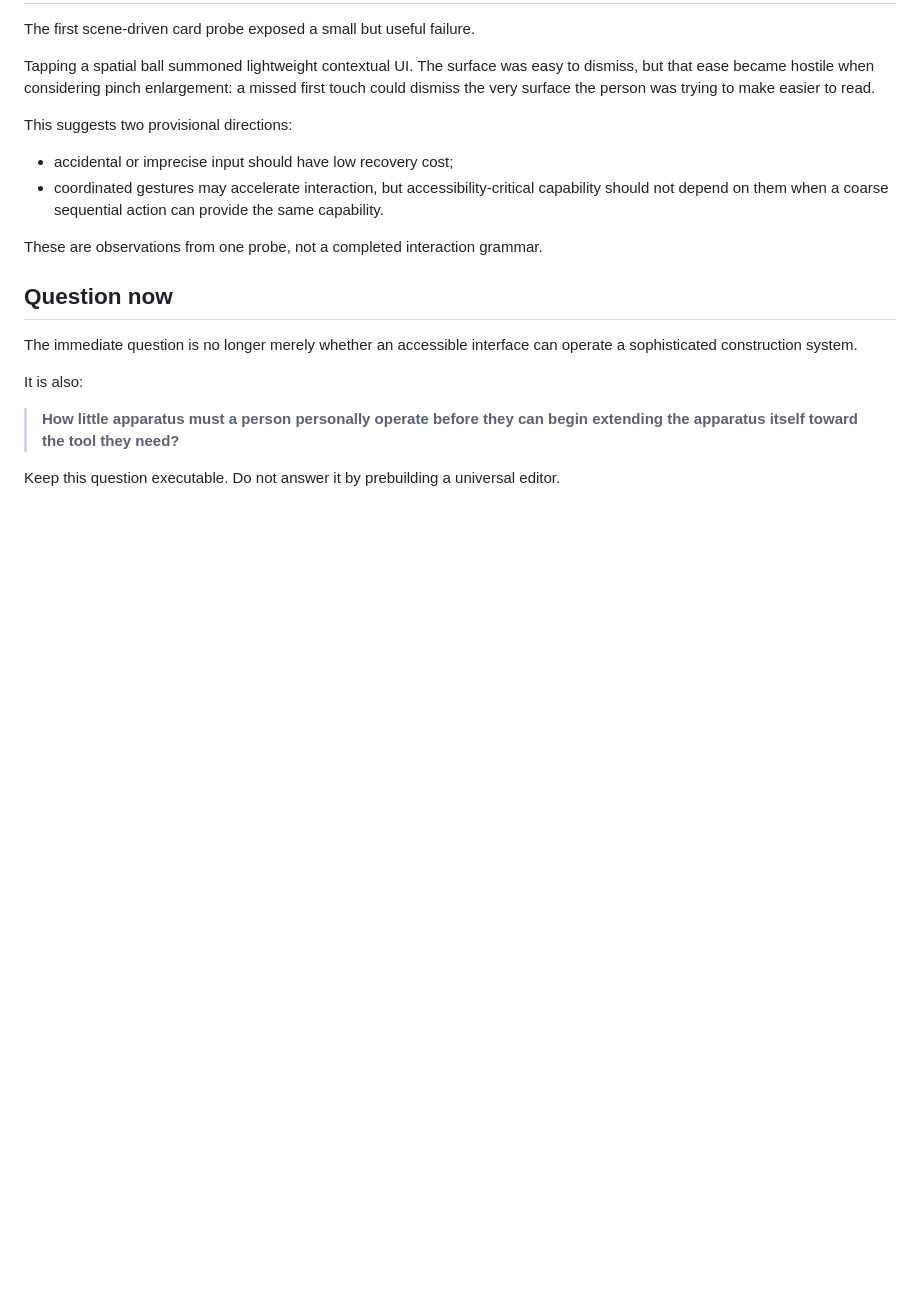
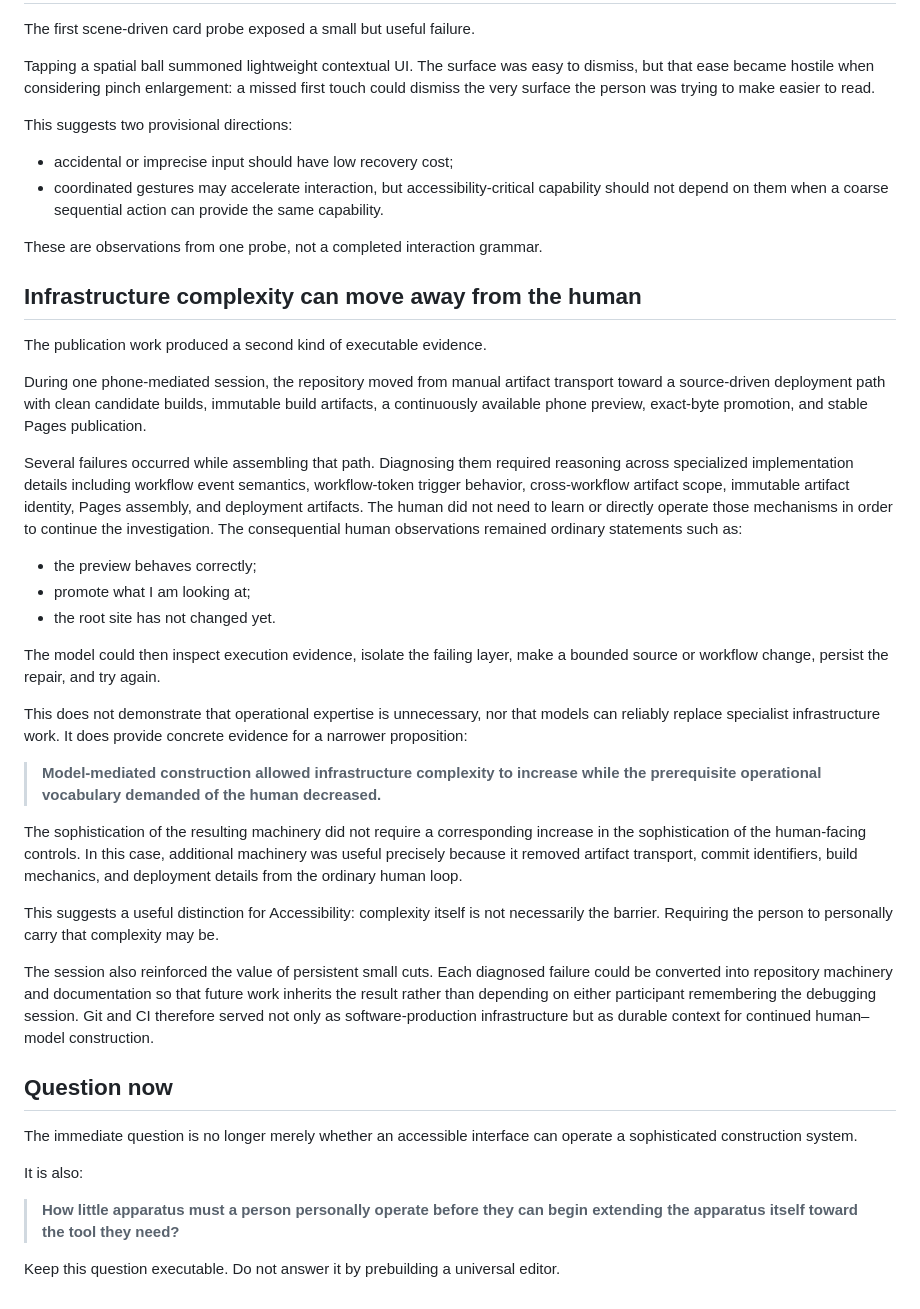
Before and after one commit to bonoj/Accessibility, a Markdown page: research/ENTRY_AND_EXTENSIBILITY.md, the part around the change. Rendered like a GitHub page; blank space fills up the shorter version.

Commit message:
Record model-mediated infrastructure evidence

```diff
--- a/research/ENTRY_AND_EXTENSIBILITY.md
+++ b/research/ENTRY_AND_EXTENSIBILITY.md
@@ -52,6 +52,30 @@ This suggests two provisional directions:
 
 These are observations from one probe, not a completed interaction grammar.
 
+## Infrastructure complexity can move away from the human
+
+The publication work produced a second kind of executable evidence.
+
+During one phone-mediated session, the repository moved from manual artifact transport toward a source-driven deployment path with clean candidate builds, immutable build artifacts, a continuously available phone preview, exact-byte promotion, and stable Pages publication.
+
+Several failures occurred while assembling that path. Diagnosing them required reasoning across specialized implementation details including workflow event semantics, workflow-token trigger behavior, cross-workflow artifact scope, immutable artifact identity, Pages assembly, and deployment artifacts. The human did not need to learn or directly operate those mechanisms in order to continue the investigation. The consequential human observations remained ordinary statements such as:
+
+- the preview behaves correctly;
+- promote what I am looking at;
+- the root site has not changed yet.
+
+The model could then inspect execution evidence, isolate the failing layer, make a bounded source or workflow change, persist the repair, and try again.
+
+This does not demonstrate that operational expertise is unnecessary, nor that models can reliably replace specialist infrastructure work. It does provide concrete evidence for a narrower proposition:
+
+> **Model-mediated construction allowed infrastructure complexity to increase while the prerequisite operational vocabulary demanded of the human decreased.**
+
+The sophistication of the resulting machinery did not require a corresponding increase in the sophistication of the human-facing controls. In this case, additional machinery was useful precisely because it removed artifact transport, commit identifiers, build mechanics, and deployment details from the ordinary human loop.
+
+This suggests a useful distinction for Accessibility: complexity itself is not necessarily the barrier. Requiring the person to personally carry that complexity may be.
+
+The session also reinforced the value of persistent small cuts. Each diagnosed failure could be converted into repository machinery and documentation so that future work inherits the result rather than depending on either participant remembering the debugging session. Git and CI therefore served not only as software-production infrastructure but as durable context for continued human–model construction.
+
 ## Question now
 
 The immediate question is no longer merely whether an accessible interface can operate a sophisticated construction system.
```
